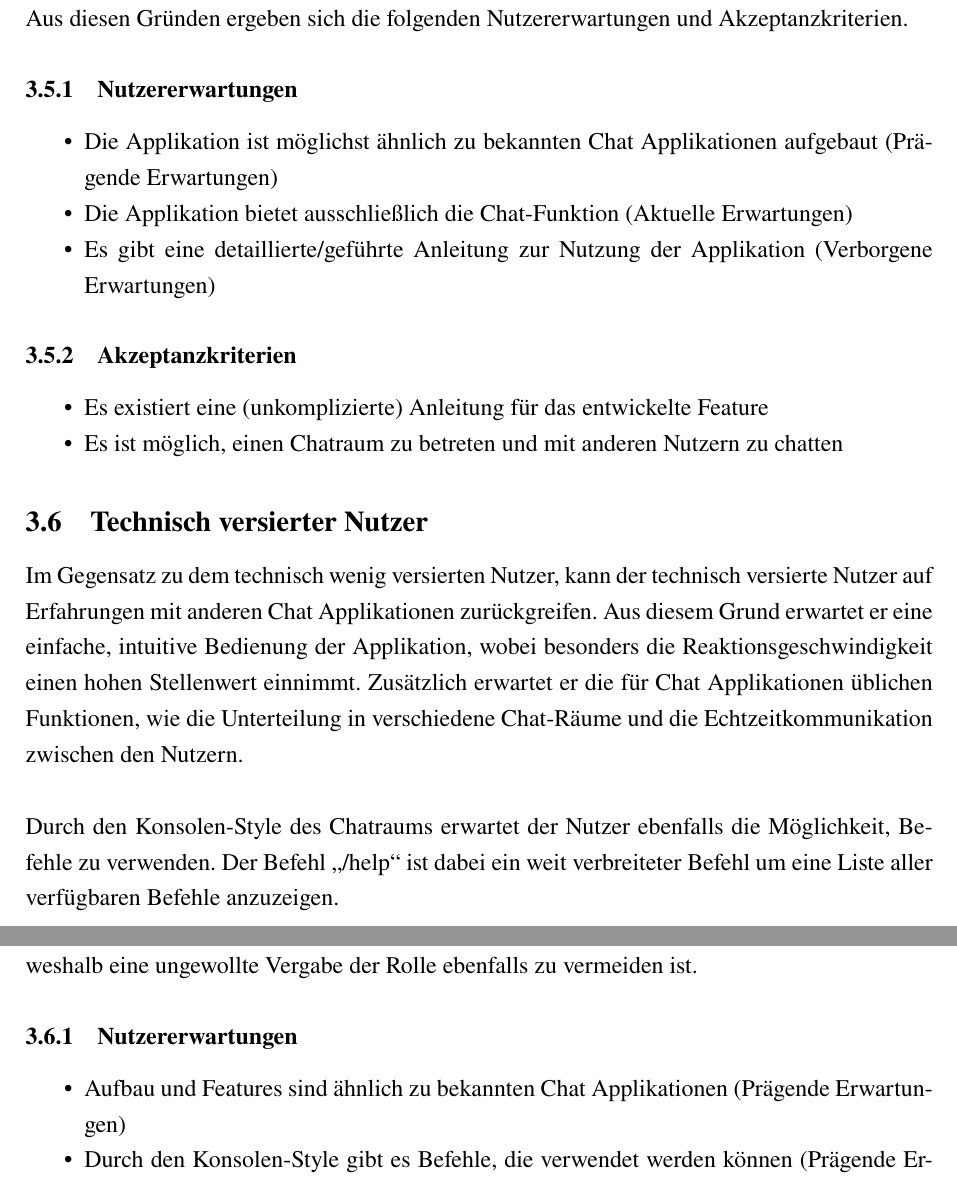
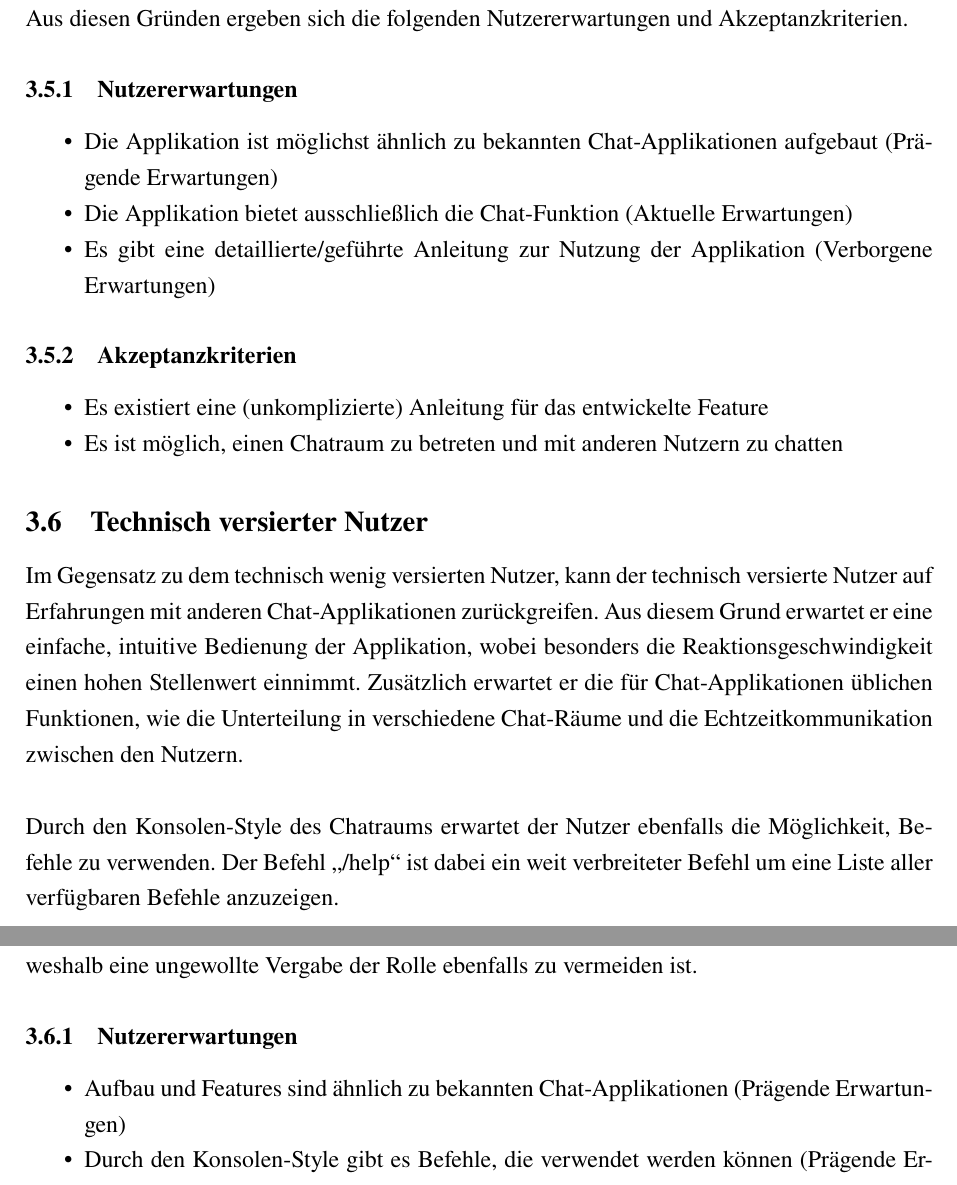
Before and after one commit to DHBW-FN-TIT20/softwarequalitaet-dev-chat, a LaTeX document (main.tex, which reads chapter/AnforderungenUndNutzererwartungen.tex): two parts of pages 25 and 26 of 44, joined at a grey line, cut so that both start at the same text. Compiled offline with pdfLaTeX.

Commit message:
smaller corrections

```diff
--- a/chapter/AnforderungenUndNutzererwartungen.tex
+++ b/chapter/AnforderungenUndNutzererwartungen.tex
@@ -356,7 +357,7 @@ Auch Anforderungen an die Geschwindigkeit der Applikation sind für den Nutzer n
 % Anleitung/Tutorial/Erklärung
 % Chatapplikation ohne großartige Zusatzfunktionen
 \begin{itemize}
-  \item Die Applikation ist möglichst ähnlich zu bekannten Chat Applikationen aufgebaut (Prägende Erwartungen)
+  \item Die Applikation ist möglichst ähnlich zu bekannten Chat-Applikationen aufgebaut (Prägende Erwartungen)
   \item Die Applikation bietet ausschließlich die Chat-Funktion (Aktuelle Erwartungen)
   \item Es gibt eine detaillierte/geführte Anleitung zur Nutzung der Applikation (Verborgene Erwartungen)
 \end{itemize}
@@ -368,13 +369,13 @@ Auch Anforderungen an die Geschwindigkeit der Applikation sind für den Nutzer n
 \end{itemize}
 
 \subsection{Technisch versierter Nutzer}
-% Besitzt Erfahrung mit der Benutzung von Chat Applikationen
+% Besitzt Erfahrung mit der Benutzung von Chat-Applikationen
 % Erwartet einfache, intuitive Bedienung + schnelle Reaktion
 % Terminal-Style -> erwartet Befehle
 % Admin -> Macht sich mit der Applikation vertraut -> nutzt die Funktionen nur wenn nötig
-Im Gegensatz zu dem technisch wenig versierten Nutzer, kann der technisch versierte Nutzer auf Erfahrungen mit anderen Chat Applikationen zurückgreifen.
+Im Gegensatz zu dem technisch wenig versierten Nutzer, kann der technisch versierte Nutzer auf Erfahrungen mit anderen Chat-Applikationen zurückgreifen.
 Aus diesem Grund erwartet er eine einfache, intuitive Bedienung der Applikation, wobei besonders die Reaktionsgeschwindigkeit einen hohen Stellenwert einnimmt.
-Zusätzlich erwartet er die für Chat Applikationen üblichen Funktionen, wie die Unterteilung in verschiedene Chat-Räume und die Echtzeitkommunikation zwischen den Nutzern.
+Zusätzlich erwartet er die für Chat-Applikationen üblichen Funktionen, wie die Unterteilung in verschiedene Chat-Räume und die Echtzeitkommunikation zwischen den Nutzern.
 \newparagraph
 Durch den Konsolen-Style des Chatraums erwartet der Nutzer ebenfalls die Möglichkeit, Befehle zu verwenden.
 Der Befehl \gqq{/help} ist dabei ein weit verbreiteter Befehl um eine Liste aller verfügbaren Befehle anzuzeigen.
@@ -386,7 +387,7 @@ Durch sein erweitertes Wissen über den Umgang mit der Applikation kann er gezie
 
 \subsubsection{Nutzererwartungen}
 \begin{itemize}
-  \item Aufbau und Features sind ähnlich zu bekannten Chat Applikationen (Prägende Erwartungen)
+  \item Aufbau und Features sind ähnlich zu bekannten Chat-Applikationen (Prägende Erwartungen)
   \item Durch den Konsolen-Style gibt es Befehle, die verwendet werden können (Prägende Erwartungen)
   \item Die Eingabe und Verarbeitung von Daten erfolgt ohne große Verzögerung (Verborgene Erwartungen)
   \item Es gibt eine Administrator-Rolle welche befugt ist, die Funktionen der Applikation zu verwalten (Verborgene Erwartungen)
```
Also changed, not shown: chapter/AnforderungenUndNutzererwartungen.tex (3 more changed lines).
